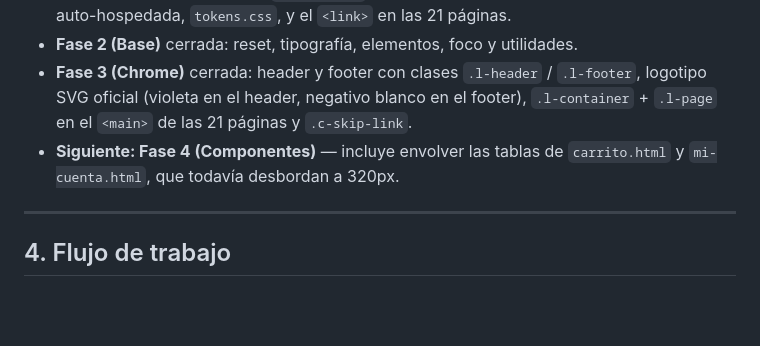
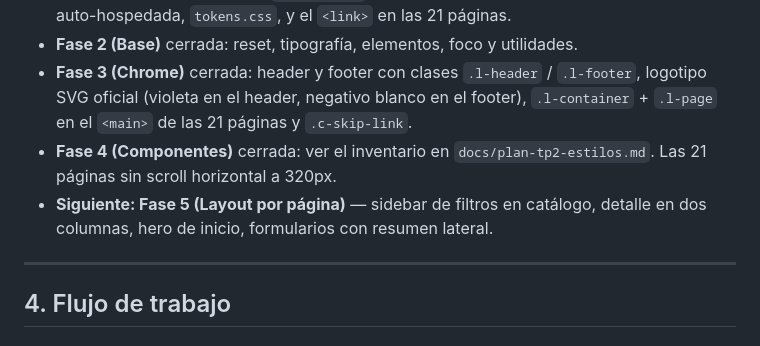
Before and after one commit to PAW-2026-DP/PAW-2026-PAWPrints-fn, a Markdown page: AGENTS.md, the part around the change. GitHub-like rendering; blank space fills up the shorter version.

```diff
--- a/AGENTS.md
+++ b/AGENTS.md
@@ -170,8 +170,10 @@ origin/main ──→ dev ──→ feature/estilados   ← rama de trabajo del
 - **Fase 3 (Chrome)** cerrada: header y footer con clases `.l-header` / `.l-footer`,
   logotipo SVG oficial (violeta en el header, negativo blanco en el footer),
   `.l-container` + `.l-page` en el `<main>` de las 21 páginas y `.c-skip-link`.
-- **Siguiente: Fase 4 (Componentes)** — incluye envolver las tablas de `carrito.html`
-  y `mi-cuenta.html`, que todavía desbordan a 320px.
+- **Fase 4 (Componentes)** cerrada: ver el inventario en `docs/plan-tp2-estilos.md`.
+  Las 21 páginas sin scroll horizontal a 320px.
+- **Siguiente: Fase 5 (Layout por página)** — sidebar de filtros en catálogo, detalle en
+  dos columnas, hero de inicio, formularios con resumen lateral.
 
 ---
 
```
Also changed, not shown: docs/plan-tp2-estilos.md (+30 -13 lines).
